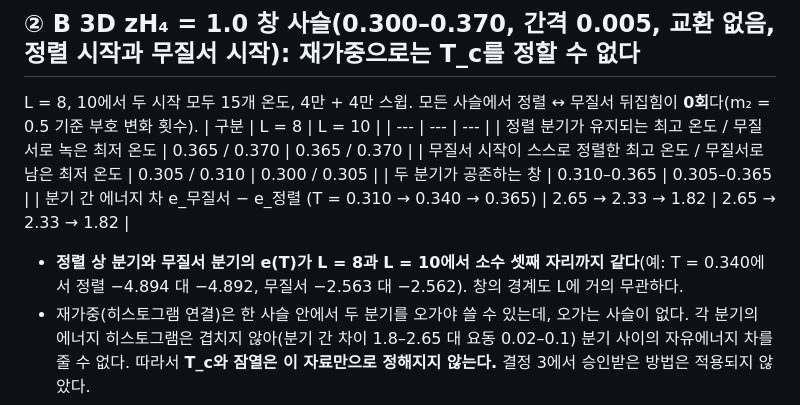
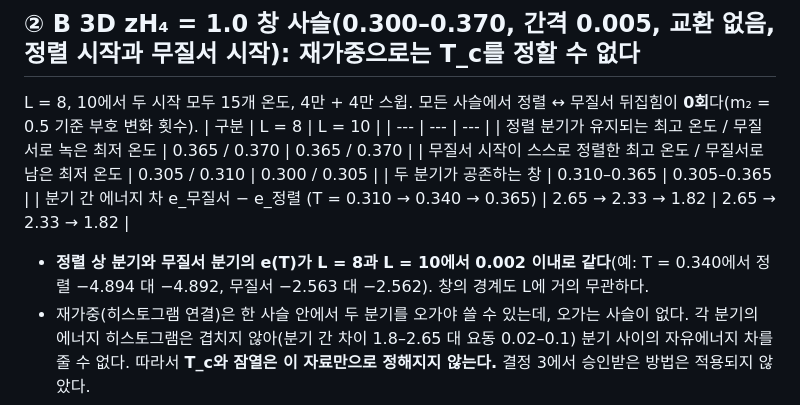
Before and after one commit to cywon-commits/Polyhedron_Spin_Group, a Markdown page: docs/M4_stage1_close_and_stage2_proposal.md, the part around the change. Rendered like a GitHub page.

Commit message:
wording fix
Co-Authored-By: Claude Sonnet 5.5 <noreply@anthropic.com>
Claude-Session: https://claude.ai/code/session_01Esc9CtzvPxuMvhEnxWoDri

```diff
--- a/docs/M4_stage1_close_and_stage2_proposal.md
+++ b/docs/M4_stage1_close_and_stage2_proposal.md
@@ -13,7 +13,7 @@ L = 8, 10에서 두 시작 모두 15개 온도, 4만 + 4만 스윕. 모든 사
 | 무질서 시작이 스스로 정렬한 최고 온도 / 무질서로 남은 최저 온도 | 0.305 / 0.310 | 0.300 / 0.305 |
 | 두 분기가 공존하는 창 | 0.310–0.365 | 0.305–0.365 |
 | 분기 간 에너지 차 e_무질서 − e_정렬 (T = 0.310 → 0.340 → 0.365) | 2.65 → 2.33 → 1.82 | 2.65 → 2.33 → 1.82 |
-- **정렬 상 분기와 무질서 분기의 e(T)가 L = 8과 L = 10에서 소수 셋째 자리까지 같다**(예: T = 0.340에서 정렬 −4.894 대 −4.892, 무질서 −2.563 대 −2.562). 창의 경계도 L에 거의 무관하다.
+- **정렬 상 분기와 무질서 분기의 e(T)가 L = 8과 L = 10에서 0.002 이내로 같다**(예: T = 0.340에서 정렬 −4.894 대 −4.892, 무질서 −2.563 대 −2.562). 창의 경계도 L에 거의 무관하다.
 - 재가중(히스토그램 연결)은 한 사슬 안에서 두 분기를 오가야 쓸 수 있는데, 오가는 사슬이 없다. 각 분기의 에너지 히스토그램은 겹치지 않아(분기 간 차이 1.8–2.65 대 요동 0.02–0.1) 분기 사이의 자유에너지 차를 줄 수 없다. 따라서 **T_c와 잠열은 이 자료만으로 정해지지 않는다.** 결정 3에서 승인받은 방법은 적용되지 않았다.
 - 사슬로 얻은 것: (a) T_c ∈ (0.310, 0.365)(두 분기가 모두 준안정으로 존재하는 창 안), (b) 잠열은 분기 에너지 차이로서 창 안에서 1.8–2.65/클러스터(T_c에서의 값은 미정), (c) 창이 T_c의 약 15%로 넓고 L에 무관 → 1차 전이의 직접 증거(H3 증거는 가열·냉각 창과 이 분기 에너지 차이로 기록; 비열 피크 값은 쓰지 않는다는 의뢰서 정정 그대로).
 - T_c와 잠열을 실제로 정하려면 방법 전환이 필요하다(아래 결정 1).
```
